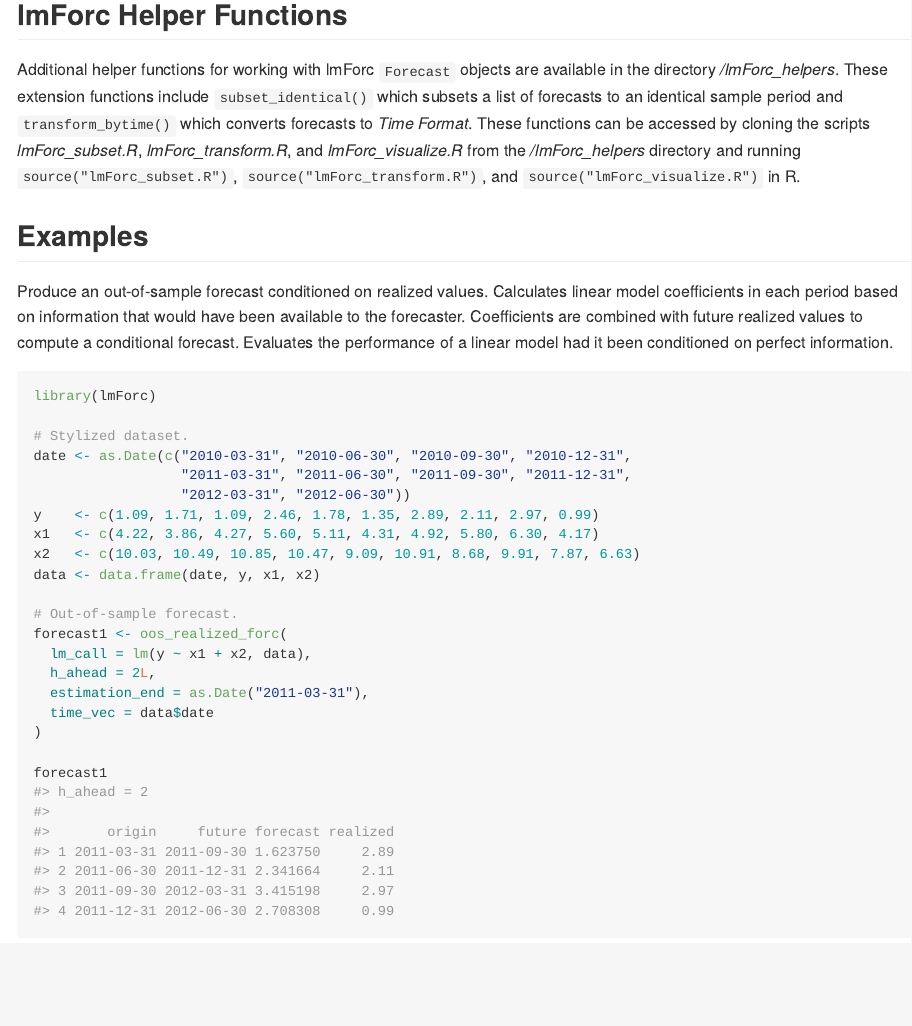
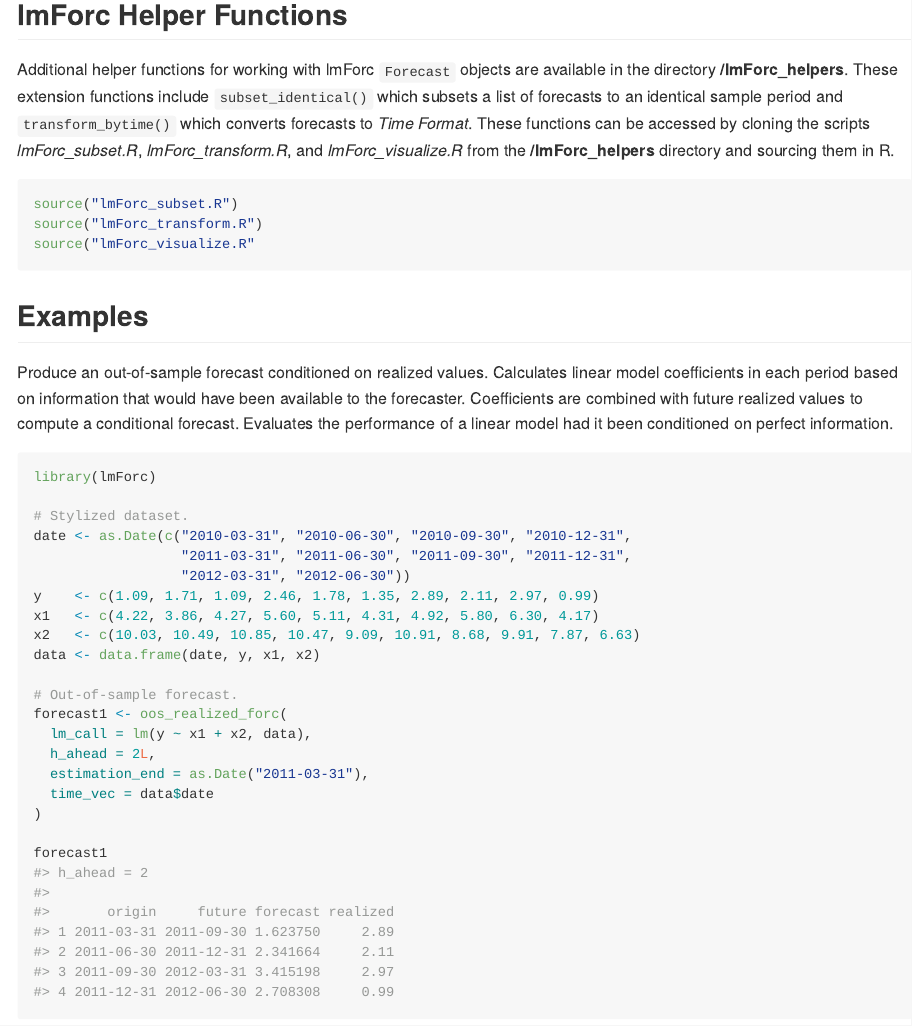
Before and after one commit to nelson-n/lmForc, an R Markdown document (README.Rmd): the page in a window 1100 px wide, from 1230 px down. The pictures show the output file README.md that the author committed with the source, drawn offline in the style of GitHub; badge pictures from the web are left out.

Commit message:
readme tweaks

````diff
--- a/README.Rmd
+++ b/README.Rmd
@@ -54,7 +54,13 @@
 
 ## lmForc Helper Functions
 
-Additional helper functions for working with lmForc `Forecast` objects are available in the directory */lmForc_helpers*. These extension functions include `subset_identical()` which subsets a list of forecasts to an identical sample period and `transform_bytime()` which converts forecasts to *Time Format*. These functions can be accessed by cloning the scripts *lmForc_subset.R*, *lmForc_transform.R*, and *lmForc_visualize.R* from the */lmForc_helpers* directory and running `source("lmForc_subset.R")`, `source("lmForc_transform.R")`, and `source("lmForc_visualize.R")` in R.
+Additional helper functions for working with lmForc `Forecast` objects are available in the directory **/lmForc_helpers**. These extension functions include `subset_identical()` which subsets a list of forecasts to an identical sample period and `transform_bytime()` which converts forecasts to *Time Format*. These functions can be accessed by cloning the scripts *lmForc_subset.R*, *lmForc_transform.R*, and *lmForc_visualize.R* from the **/lmForc_helpers** directory and sourcing them in R.
+
+```{r helpers_source, message=FALSE, eval=FALSE}
+source("lmForc_subset.R")
+source("lmForc_transform.R")
+source("lmForc_visualize.R"
+```
 
 ## Examples
 
--- a/lmForc_helpers/README.Rmd
+++ b/lmForc_helpers/README.Rmd
@@ -18,7 +18,7 @@
 
 ![](imgs/lmForc_helpers.png){width=100%}
 
-Assorted functions for working with lmForc Forecast objects. These functions can be accessed by cloning the scripts *lmForc_subset.R*, *lmForc_transform.R*, and *lmForc_visualize.R* from this repository and running `source("lmForc_subset.R")`, `source("lmForc_transform.R")`, and `source("lmForc_visualize.R")` in R.
+Assorted functions for working with lmForc Forecast objects. These functions can be accessed by cloning the scripts *lmForc_subset.R*, *lmForc_transform.R*, and *lmForc_visualize.R* from this repository and sourcing them in R.
 
 ```{r example100, message=FALSE, eval=FALSE}
 library(lmForc)
````
Also changed, not shown: README.md, lmForc_helpers/README.md.
